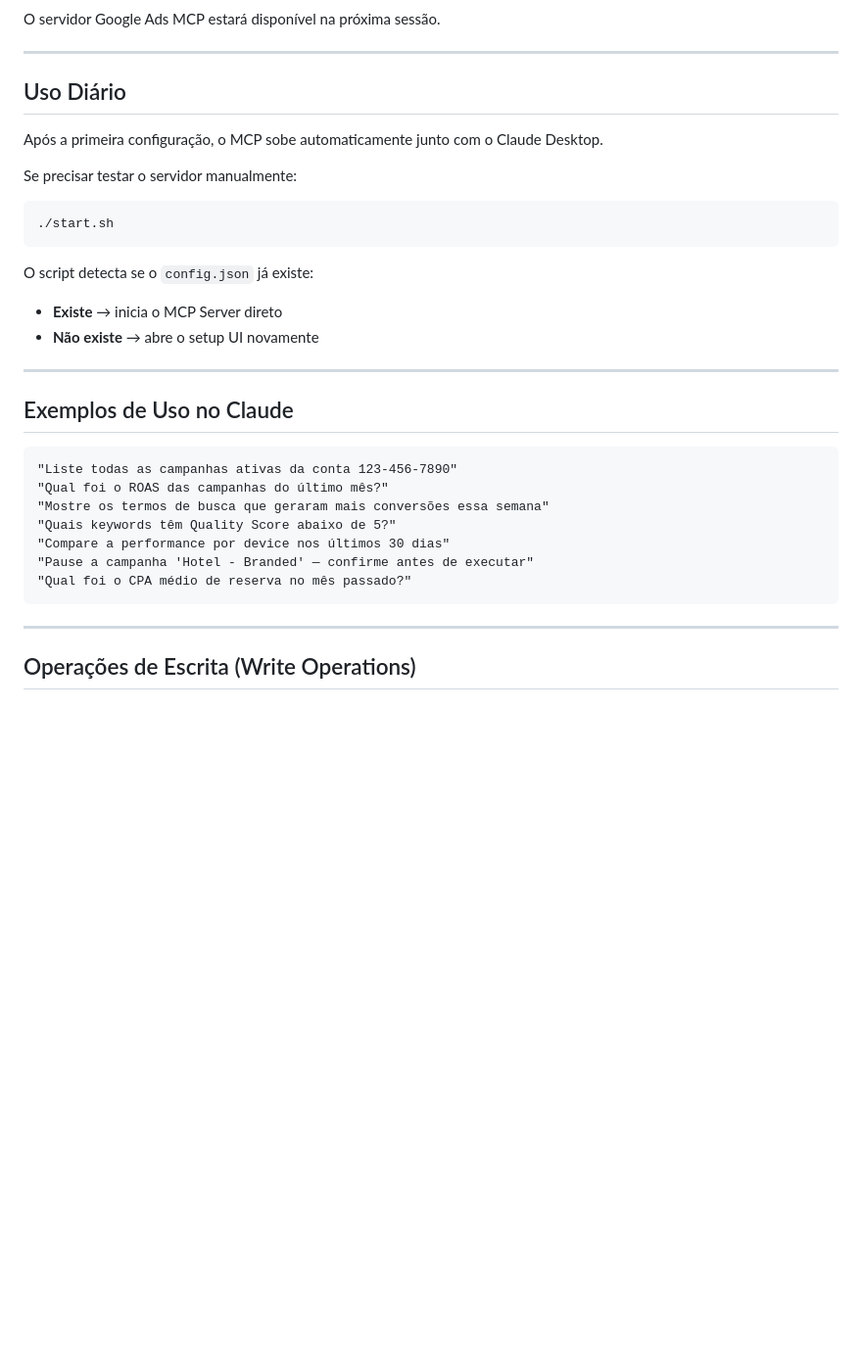
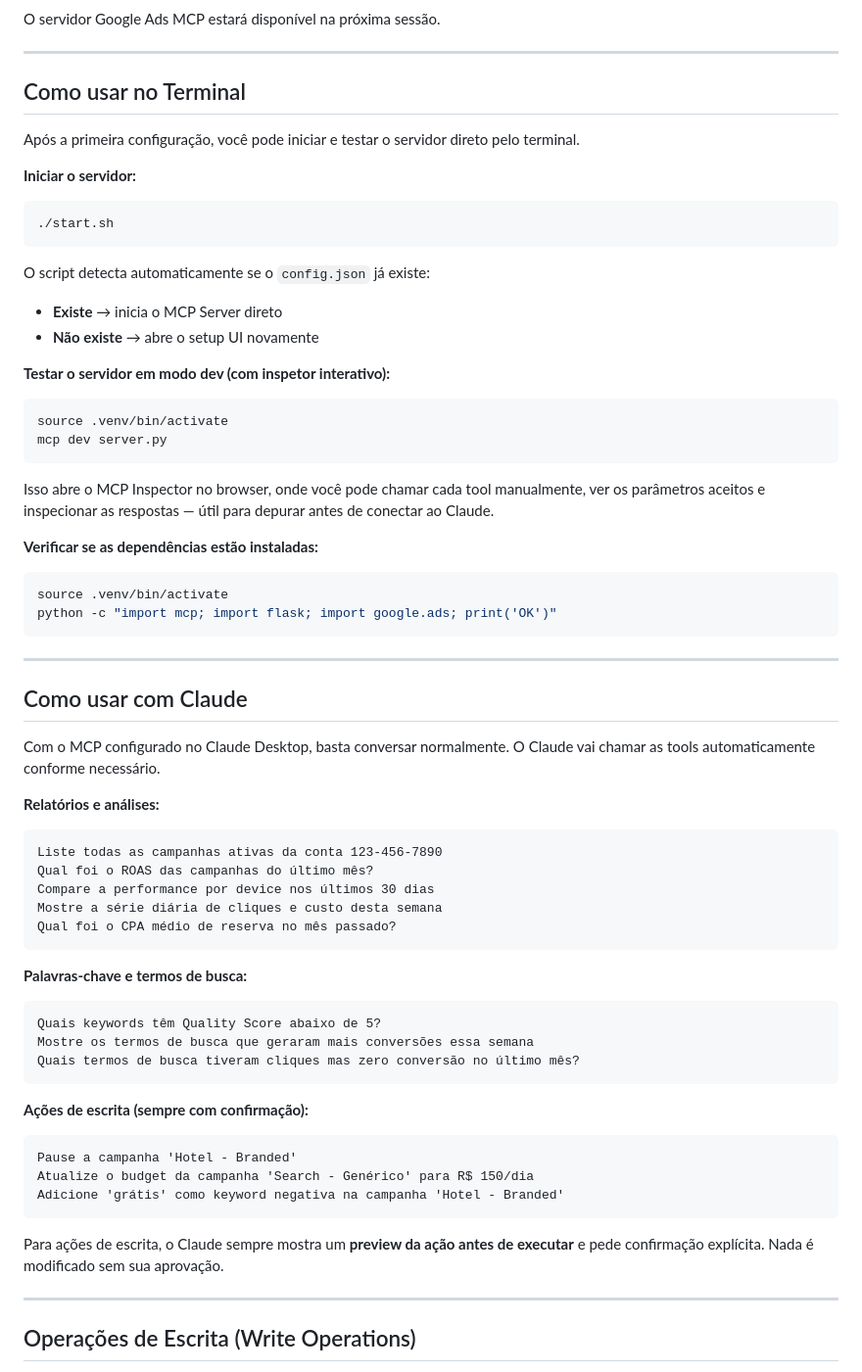
Before and after one commit to LuanVelo/mcp-mkt-gads, a Markdown page: README.md, the part around the change. Shown at 98% size. Rendered like a GitHub page; blank space fills up the shorter version.

Commit message:
docs: add terminal usage and Claude usage sections to README
Co-Authored-By: Claude Sonnet 4.6 <noreply@anthropic.com>

````diff
--- a/README.md
+++ b/README.md
@@ -93,33 +93,63 @@ O servidor Google Ads MCP estará disponível na próxima sessão.
 
 ---
 
-## Uso Diário
+## Como usar no Terminal
 
-Após a primeira configuração, o MCP sobe automaticamente junto com o Claude Desktop.
+Após a primeira configuração, você pode iniciar e testar o servidor direto pelo terminal.
 
-Se precisar testar o servidor manualmente:
-
+**Iniciar o servidor:**
 ```bash
 ./start.sh
 ```
 
-O script detecta se o `config.json` já existe:
+O script detecta automaticamente se o `config.json` já existe:
 - **Existe** → inicia o MCP Server direto
 - **Não existe** → abre o setup UI novamente
 
+**Testar o servidor em modo dev (com inspetor interativo):**
+```bash
+source .venv/bin/activate
+mcp dev server.py
+```
+
+Isso abre o MCP Inspector no browser, onde você pode chamar cada tool manualmente, ver os parâmetros aceitos e inspecionar as respostas — útil para depurar antes de conectar ao Claude.
+
+**Verificar se as dependências estão instaladas:**
+```bash
+source .venv/bin/activate
+python -c "import mcp; import flask; import google.ads; print('OK')"
+```
+
 ---
 
-## Exemplos de Uso no Claude
+## Como usar com Claude
 
+Com o MCP configurado no Claude Desktop, basta conversar normalmente. O Claude vai chamar as tools automaticamente conforme necessário.
+
+**Relatórios e análises:**
 ```
-"Liste todas as campanhas ativas da conta 123-456-7890"
-"Qual foi o ROAS das campanhas do último mês?"
-"Mostre os termos de busca que geraram mais conversões essa semana"
-"Quais keywords têm Quality Score abaixo de 5?"
-"Compare a performance por device nos últimos 30 dias"
-"Pause a campanha 'Hotel - Branded' — confirme antes de executar"
-"Qual foi o CPA médio de reserva no mês passado?"
+Liste todas as campanhas ativas da conta 123-456-7890
+Qual foi o ROAS das campanhas do último mês?
+Compare a performance por device nos últimos 30 dias
+Mostre a série diária de cliques e custo desta semana
+Qual foi o CPA médio de reserva no mês passado?
 ```
+
+**Palavras-chave e termos de busca:**
+```
+Quais keywords têm Quality Score abaixo de 5?
+Mostre os termos de busca que geraram mais conversões essa semana
+Quais termos de busca tiveram cliques mas zero conversão no último mês?
+```
+
+**Ações de escrita (sempre com confirmação):**
+```
+Pause a campanha 'Hotel - Branded'
+Atualize o budget da campanha 'Search - Genérico' para R$ 150/dia
+Adicione 'grátis' como keyword negativa na campanha 'Hotel - Branded'
+```
+
+Para ações de escrita, o Claude sempre mostra um **preview da ação antes de executar** e pede confirmação explícita. Nada é modificado sem sua aprovação.
 
 ---
 
````
